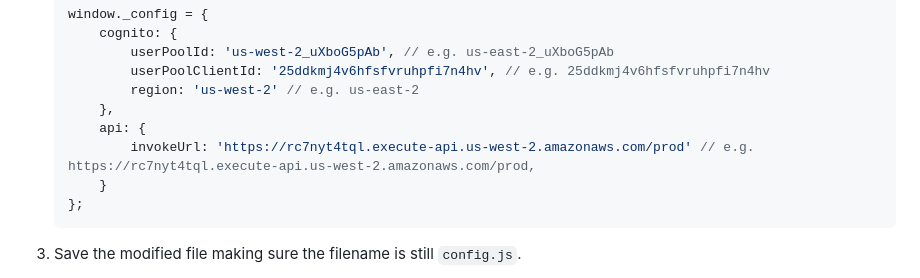
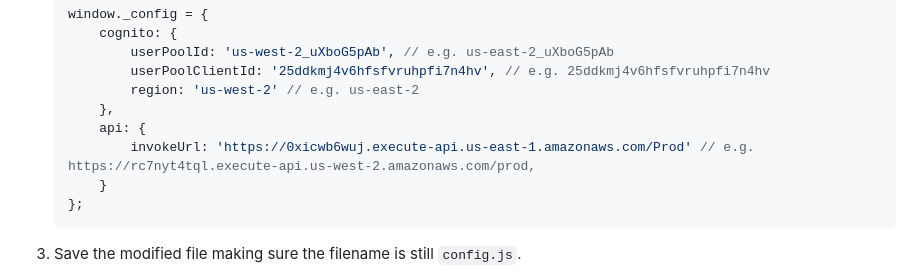
Before and after one commit to ShashankChandgude/Wild-Rydes, a Markdown page: 4_RESTfulAPIs/README.md, the part around the change. Drawn GitHub-style.

````diff
--- a/4_RESTfulAPIs/README.md
+++ b/4_RESTfulAPIs/README.md
@@ -120,7 +120,7 @@ Update the /js/config.js file in the website deployment to include the invoke UR
             region: 'us-west-2' // e.g. us-east-2
         },
         api: {
-            invokeUrl: 'https://rc7nyt4tql.execute-api.us-west-2.amazonaws.com/prod' // e.g. https://rc7nyt4tql.execute-api.us-west-2.amazonaws.com/prod,
+            invokeUrl: 'https://0xicwb6wuj.execute-api.us-east-1.amazonaws.com/Prod' // e.g. https://rc7nyt4tql.execute-api.us-west-2.amazonaws.com/prod,
         }
     };
     ```
````
